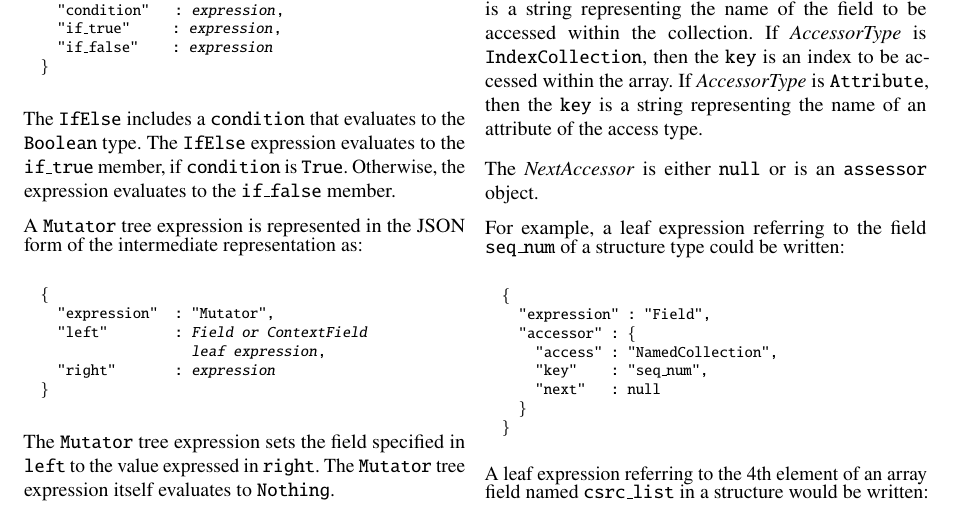
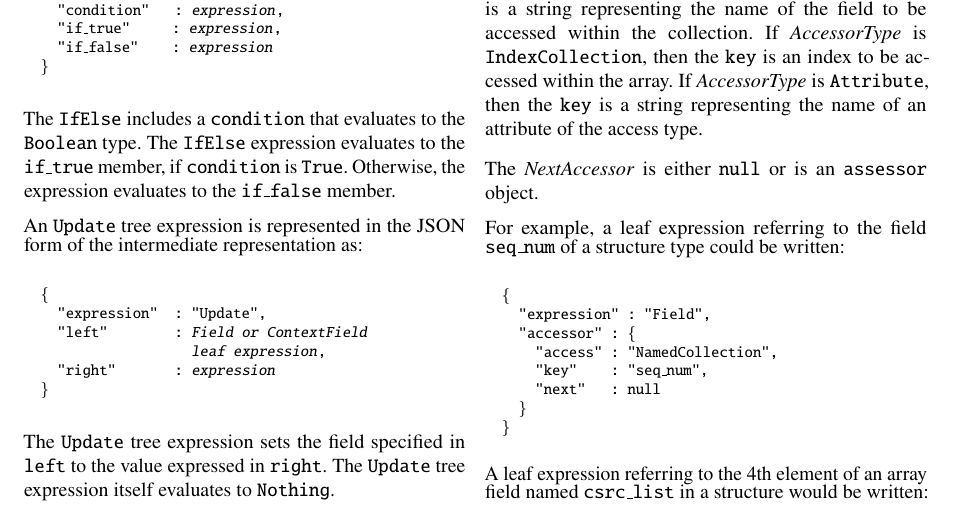
Before and after one commit to DavidSouthgate/improving-protocol-standards, a LaTeX paper (notes/ir.tex): part of page 8 of 9, cut so that both start at the same text. Compiled offline with pdfLaTeX.

Commit message:
Mutator -> Update
Add a note about possible future result type change

```diff
--- a/notes/ir.tex
+++ b/notes/ir.tex
@@ -946,21 +946,24 @@ The \code{IfElse} includes a \code{condition} that evaluates to the \code{Boolea
 The \code{IfElse} expression evaluates to the \code{if\_true} member, if \code{condition}
 is \code{True}. Otherwise, the expression evaluates to the \code{if\_false} member.
 
-A \code{Mutator} tree expression is represented in the JSON form of the
+An \code{Update} tree expression is represented in the JSON form of the
 intermediate representation as:
 \footnotesize
 \begin{alltt}
   \{
-    "expression"  : "Mutator",
+    "expression"  : "Update",
     "left"        : \emph{Field or ContextField
                     leaf expression},
     "right"       : \emph{expression}
   \}
 \end{alltt}
 \normalsize
-The \code{Mutator} tree expression sets the field specified in \code{left} to the value
-expressed in \code{right}. The \code{Mutator} tree expression itself evaluates to
+The \code{Update} tree expression sets the field specified in \code{left} to the value
+expressed in \code{right}. The \code{Update} tree expression itself evaluates to
 \code{Nothing}.
+
+% TODO: it might make sense for an \code{Update} expression to evaluate to
+% the value of \code{left}.
 
 % - - - - - - - - - - - - - - - - - - - - - - - - - - - - - - - - - - - - - - - - - - - - - - - - -
 \subsubsection{Leaf Expressions}
```
Also changed, not shown: notes/ir.tex (4 more changed lines).
